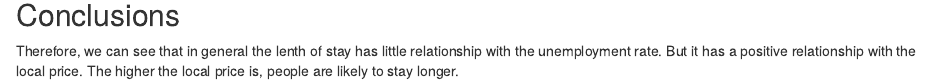
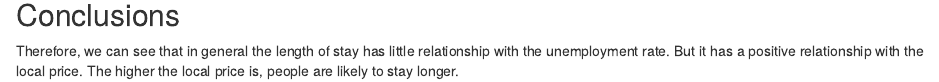
Before and after one commit to datasci611/bios611-projects-fall-2019-YixiaoD, an R Markdown document (project_3/results/report.Rmd): the page in a window 1100 px wide, from 640 px down. Rendered offline with R 4.5, knitr and Pandoc, with nearby package versions.

Commit message:
upload final project3

```diff
--- a/project_3/results/report.Rmd
+++ b/project_3/results/report.Rmd
@@ -28,4 +28,4 @@ In general, the unemployment rate keeps decreasing from 2015 to 2019.
 From the plot we can see that the rent price keeps increasing from 900 to 1100 in 2015, then keeps still at about 1050 in 2016 and 2017, and then starts to increase again since 2018 to now.
 
 ## Conclusions
-Therefore, we can see that in general the lenth of stay has little relationship with the unemployment rate. But it has a positive relationship with the local price. The higher the local price is, people are likely to stay longer.
+Therefore, we can see that in general the length of stay has little relationship with the unemployment rate. But it has a positive relationship with the local price. The higher the local price is, people are likely to stay longer.
```
Also changed, not shown: project_3/README.md, 2 other files.
